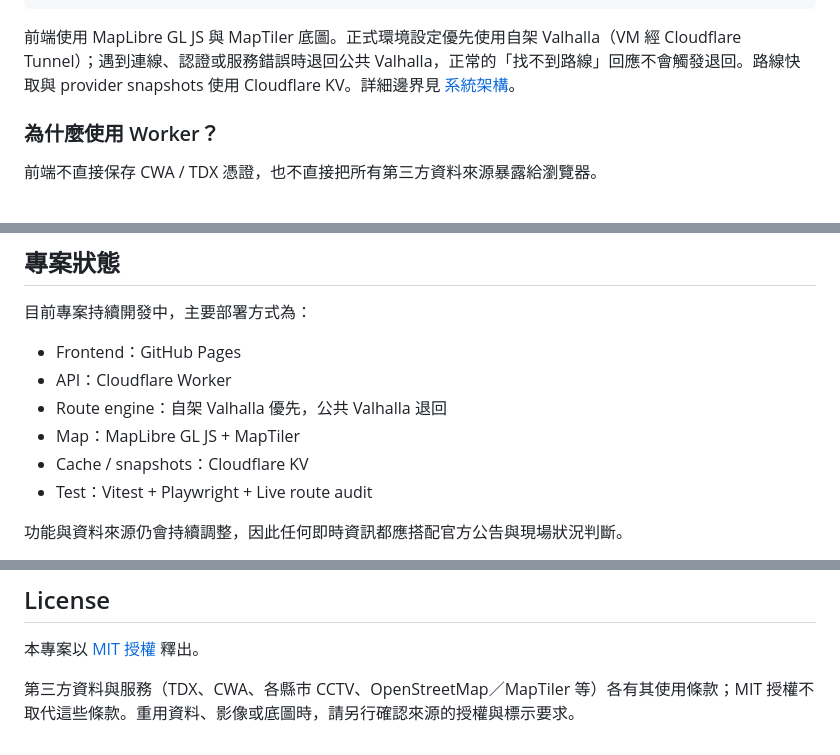
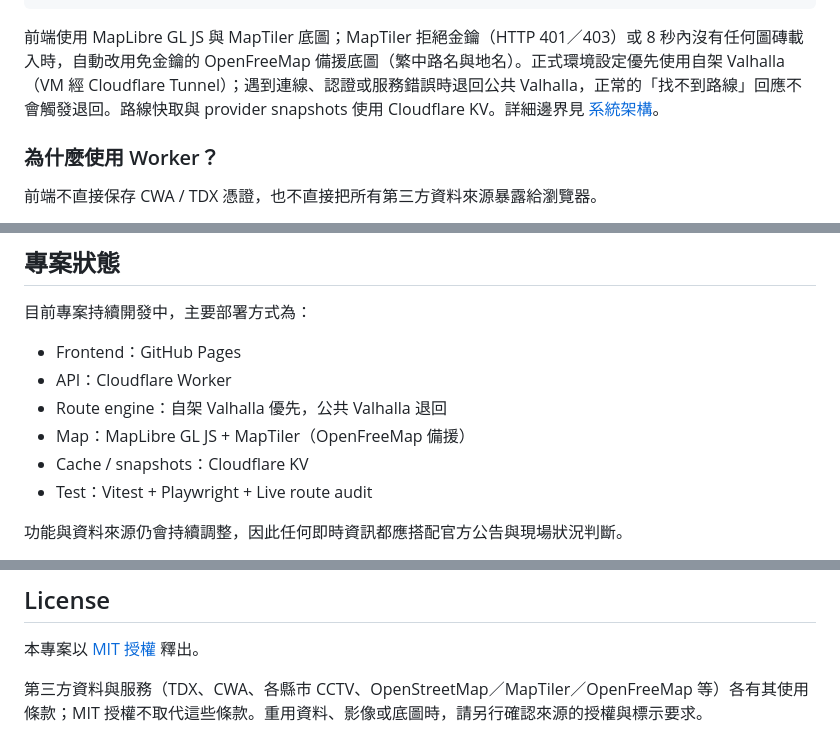
Before and after one commit to zheng851228/taiwan-dashboard, a Markdown page: README.md, 3 parts joined by grey strips. GitHub-like rendering.

Commit message:
docs: describe the OpenFreeMap basemap fallback
Co-Authored-By: Claude Opus 5.5 <noreply@anthropic.com>
Claude-Session: https://claude.ai/code/session_01HZpqH3sroLGshDWMY6cHKb

````diff
--- a/README.md
+++ b/README.md
@@ -130,7 +130,7 @@ Static HTML / CSS / JavaScript
           `-- Cloudflare KV route cache
 ```
 
-前端使用 MapLibre GL JS 與 MapTiler 底圖。正式環境設定優先使用自架 Valhalla（VM 經 Cloudflare Tunnel）；遇到連線、認證或服務錯誤時退回公共 Valhalla，正常的「找不到路線」回應不會觸發退回。路線快取與 provider snapshots 使用 Cloudflare KV。詳細邊界見 [系統架構](docs/ARCHITECTURE.md)。
+前端使用 MapLibre GL JS 與 MapTiler 底圖；MapTiler 拒絕金鑰（HTTP 401／403）或 8 秒內沒有任何圖磚載入時，自動改用免金鑰的 OpenFreeMap 備援底圖（繁中路名與地名）。正式環境設定優先使用自架 Valhalla（VM 經 Cloudflare Tunnel）；遇到連線、認證或服務錯誤時退回公共 Valhalla，正常的「找不到路線」回應不會觸發退回。路線快取與 provider snapshots 使用 Cloudflare KV。詳細邊界見 [系統架構](docs/ARCHITECTURE.md)。
 
 ### 為什麼使用 Worker？
 
@@ -399,7 +399,7 @@ Apple Map Links 官方格式只有 `saddr` / `daddr`，因此多停靠點會依
 - Frontend：GitHub Pages
 - API：Cloudflare Worker
 - Route engine：自架 Valhalla 優先，公共 Valhalla 退回
-- Map：MapLibre GL JS + MapTiler
+- Map：MapLibre GL JS + MapTiler（OpenFreeMap 備援）
 - Cache / snapshots：Cloudflare KV
 - Test：Vitest + Playwright + Live route audit
 
@@ -429,4 +429,4 @@ Apple Map Links 官方格式只有 `saddr` / `daddr`，因此多停靠點會依
 
 本專案以 [MIT 授權](LICENSE) 釋出。
 
-第三方資料與服務（TDX、CWA、各縣市 CCTV、OpenStreetMap／MapTiler 等）各有其使用條款；MIT 授權不取代這些條款。重用資料、影像或底圖時，請另行確認來源的授權與標示要求。
+第三方資料與服務（TDX、CWA、各縣市 CCTV、OpenStreetMap／MapTiler／OpenFreeMap 等）各有其使用條款；MIT 授權不取代這些條款。重用資料、影像或底圖時，請另行確認來源的授權與標示要求。
````
Also changed, not shown: docs/ARCHITECTURE.md (+1 -1 lines).
